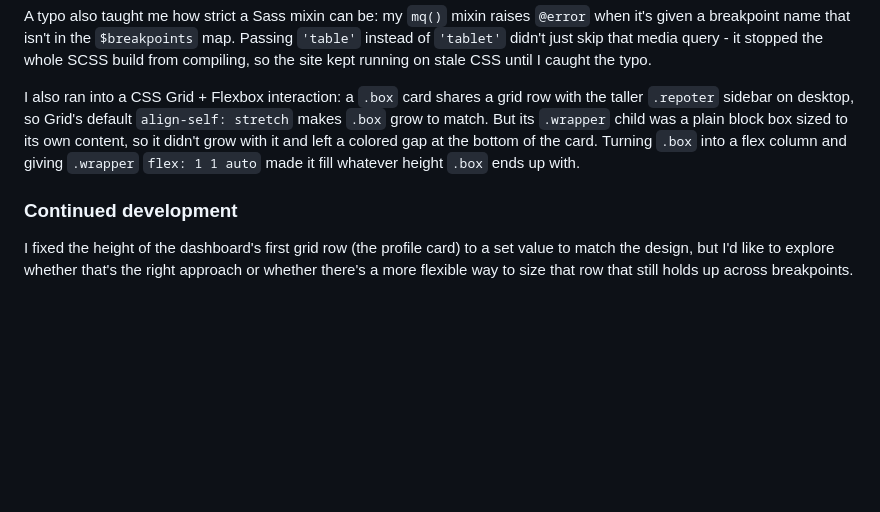
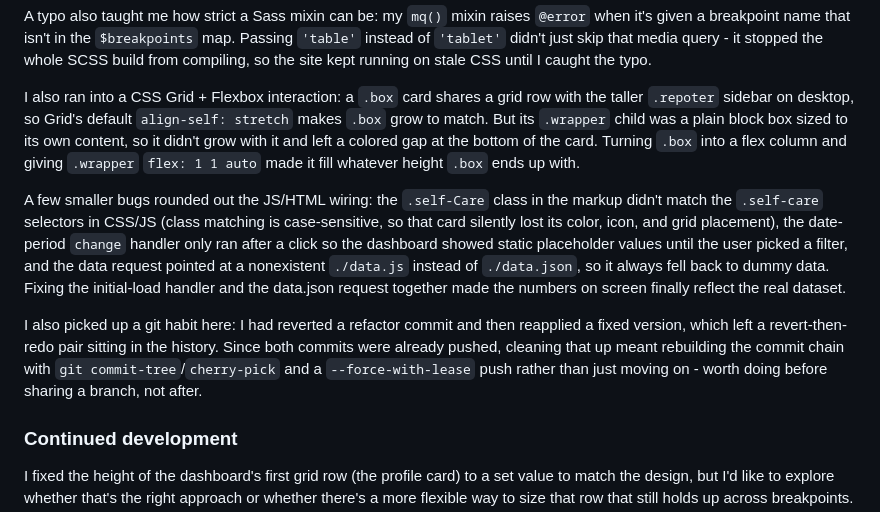
Before and after one commit to jonghwascript/time-tracking-dashboard, a Markdown page: README.md, the part around the change. Drawn GitHub-style; blank space fills up the shorter version.

Commit message:
docs: document remaining bug fixes and git history cleanup
Add What I learned notes on the self-care casing mismatch, the
initial-load date-period bug, the data.js/data.json mismatch, and
squashing the revert/reapply pair out of shared history.

Co-Authored-By: Claude Sonnet 5 <noreply@anthropic.com>

```diff
--- a/README.md
+++ b/README.md
@@ -67,6 +67,10 @@ A typo also taught me how strict a Sass mixin can be: my `mq()` mixin raises `@e
 
 I also ran into a CSS Grid + Flexbox interaction: a `.box` card shares a grid row with the taller `.repoter` sidebar on desktop, so Grid's default `align-self: stretch` makes `.box` grow to match. But its `.wrapper` child was a plain block box sized to its own content, so it didn't grow with it and left a colored gap at the bottom of the card. Turning `.box` into a flex column and giving `.wrapper` `flex: 1 1 auto` made it fill whatever height `.box` ends up with.
 
+A few smaller bugs rounded out the JS/HTML wiring: the `.self-Care` class in the markup didn't match the `.self-care` selectors in CSS/JS (class matching is case-sensitive, so that card silently lost its color, icon, and grid placement), the date-period `change` handler only ran after a click so the dashboard showed static placeholder values until the user picked a filter, and the data request pointed at a nonexistent `./data.js` instead of `./data.json`, so it always fell back to dummy data. Fixing the initial-load handler and the data.json request together made the numbers on screen finally reflect the real dataset.
+
+I also picked up a git habit here: I had reverted a refactor commit and then reapplied a fixed version, which left a revert-then-redo pair sitting in the history. Since both commits were already pushed, cleaning that up meant rebuilding the commit chain with `git commit-tree`/`cherry-pick` and a `--force-with-lease` push rather than just moving on - worth doing before sharing a branch, not after.
+
 ### Continued development
 
 I fixed the height of the dashboard's first grid row (the profile card) to a set value to match the design, but I'd like to explore whether that's the right approach or whether there's a more flexible way to size that row that still holds up across breakpoints.
```
